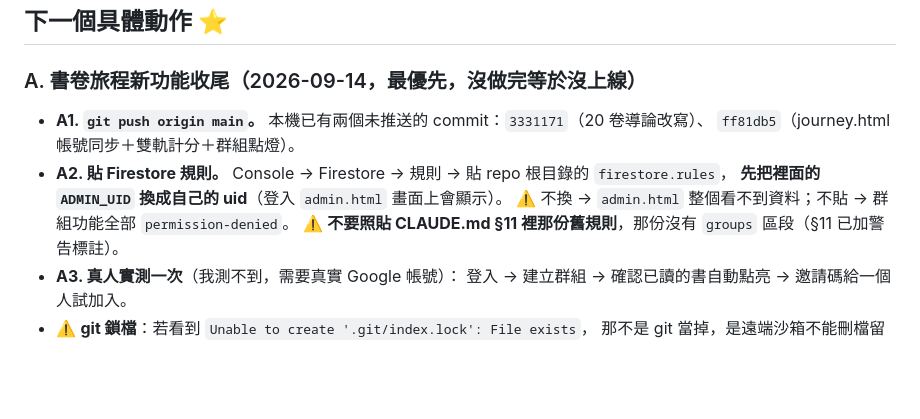
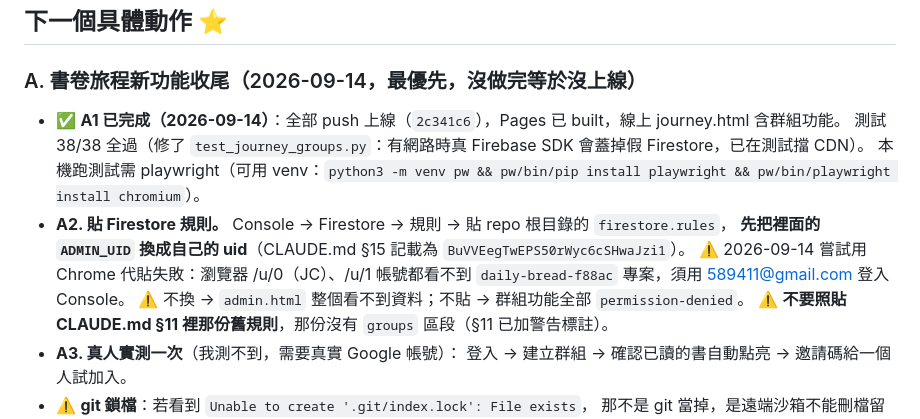
Before and after one commit to 589411/daily-bread, a Markdown page: STATUS.md, the part around the change. GitHub-like rendering; blank space fills up the shorter version.

Commit message:
STATUS: 書卷旅程已推上線、測試修正；規則部署待 589411 帳號
Co-Authored-By: Claude Opus 5 (1M context) <noreply@anthropic.com>
Claude-Session: https://claude.ai/code/session_01FKRDedvsrSqRwKhkexnP4g

```diff
--- a/STATUS.md
+++ b/STATUS.md
@@ -13,10 +13,12 @@ LINE **每日自動推播已停用**（免費額度 200 則/月、群組按人
 ## 下一個具體動作 ⭐
 
 ### A. 書卷旅程新功能收尾（2026-09-14，**最優先，沒做完等於沒上線**）
-- **A1. `git push origin main`。** 本機已有兩個未推送的 commit：`3331171`（20 卷導論改寫）、
-  `ff81db5`（journey.html 帳號同步＋雙軌計分＋群組點燈）。
+- ✅ **A1 已完成（2026-09-14）**：全部 push 上線（`2c341c6`），Pages 已 built，線上 journey.html 含群組功能。
+  測試 38/38 全過（修了 `test_journey_groups.py`：有網路時真 Firebase SDK 會蓋掉假 Firestore，已在測試擋 CDN）。
+  本機跑測試需 playwright（可用 venv：`python3 -m venv pw && pw/bin/pip install playwright && pw/bin/playwright install chromium`）。
 - **A2. 貼 Firestore 規則。** Console → Firestore → 規則 → 貼 repo 根目錄的 `firestore.rules`，
-  **先把裡面的 `ADMIN_UID` 換成自己的 uid**（登入 `admin.html` 畫面上會顯示）。
+  **先把裡面的 `ADMIN_UID` 換成自己的 uid**（CLAUDE.md §15 記載為 `BuVVEegTwEPS50rWyc6cSHwaJzi1`）。
+  ⚠️ 2026-09-14 嘗試用 Chrome 代貼失敗：瀏覽器 /u/0（JC）、/u/1 帳號都看不到 `daily-bread-f88ac` 專案，須用 589411@gmail.com 登入 Console。
   ⚠️ 不換 → `admin.html` 整個看不到資料；不貼 → 群組功能全部 `permission-denied`。
   ⚠️ **不要照貼 CLAUDE.md §11 裡那份舊規則**，那份沒有 `groups` 區段（§11 已加警告標註）。
 - **A3. 真人實測一次**（我測不到，需要真實 Google 帳號）：
```
